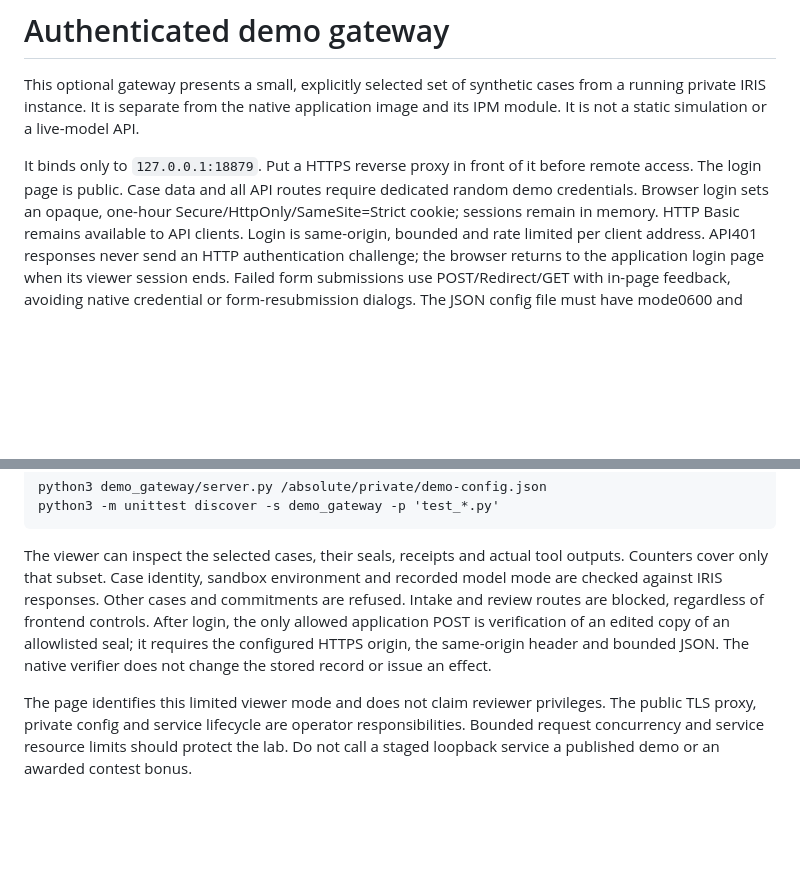
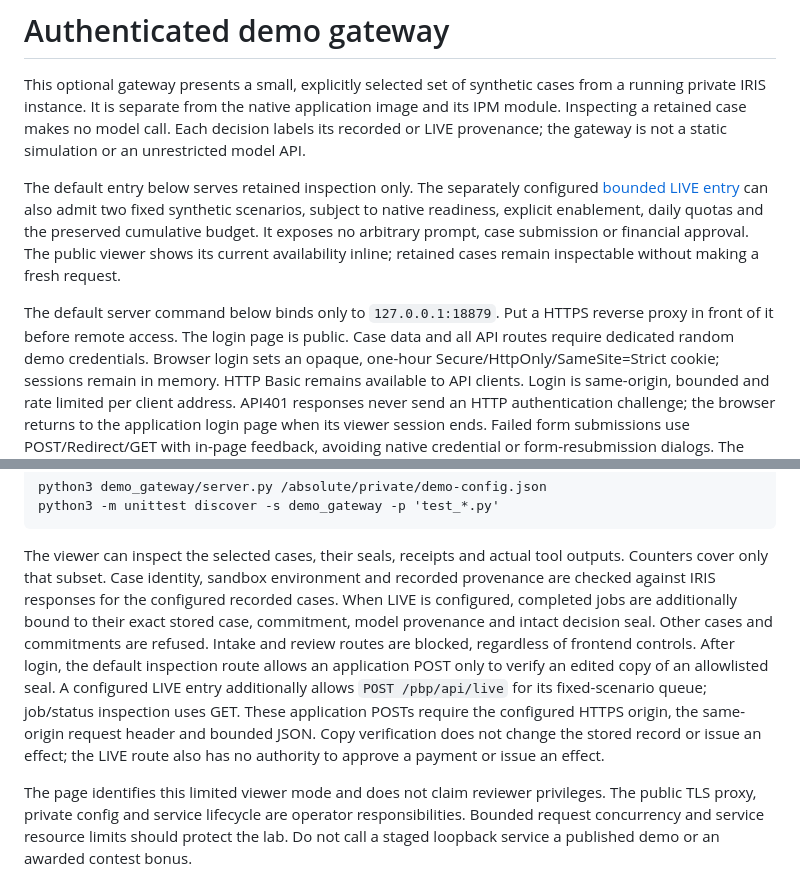
Before and after one commit to rafaorlando3/proof-before-pay, a Markdown page: demo_gateway/README.md, 2 parts joined by grey strips. Rendered like a GitHub page; blank space fills up the shorter version.

Commit message:
docs: clarify optional LIVE and devnet inspection boundaries

```diff
--- a/demo_gateway/README.md
+++ b/demo_gateway/README.md
@@ -2,9 +2,18 @@
 
 This optional gateway presents a small, explicitly selected set of synthetic cases
 from a running private IRIS instance. It is separate from the native application
-image and its IPM module. It is not a static simulation or a live-model API.
+image and its IPM module. Inspecting a retained case makes no model call. Each
+decision labels its recorded or LIVE provenance; the gateway is not a static simulation
+or an unrestricted model API.
 
-It binds only to `127.0.0.1:18879`. Put a HTTPS reverse proxy in front of it before
+The default entry below serves retained inspection only. The separately configured
+[bounded LIVE entry](LIVE-DEMO-PLAN.md) can also admit two fixed synthetic scenarios,
+subject to native readiness, explicit enablement, daily quotas and the preserved
+cumulative budget. It exposes no arbitrary prompt, case submission or financial approval.
+The public viewer shows its current availability inline; retained cases remain inspectable
+without making a fresh request.
+
+The default server command below binds only to `127.0.0.1:18879`. Put a HTTPS reverse proxy in front of it before
 remote access. The login page is public. Case data and all API routes require dedicated random demo credentials. Browser login sets an opaque, one-hour Secure/HttpOnly/SameSite=Strict cookie; sessions remain in memory. HTTP Basic remains available to API clients. Login is same-origin, bounded and rate limited per client address. API401 responses never send an HTTP authentication challenge; the browser returns to the application login page when its viewer session ends. Failed form submissions use POST/Redirect/GET with in-page feedback, avoiding native credential or form-resubmission dialogs.
 The JSON config file must have mode0600 and stays outside Git:
 
@@ -30,11 +39,16 @@ python3 -m unittest discover -s demo_gateway -p 'test_*.py'
 
 The viewer can inspect the selected cases, their seals, receipts and actual tool
 outputs. Counters cover only that subset. Case identity, sandbox environment and
-recorded model mode are checked against IRIS responses. Other cases and commitments
+recorded provenance are checked against IRIS responses for the configured recorded cases.
+When LIVE is configured, completed jobs are additionally bound to their exact stored
+case, commitment, model provenance and intact decision seal. Other cases and commitments
 are refused. Intake and review routes are blocked, regardless of frontend controls.
-After login, the only allowed application POST is verification of an edited copy of an allowlisted seal;
-it requires the configured HTTPS origin, the same-origin header and bounded JSON.
-The native verifier does not change the stored record or issue an effect.
+After login, the default inspection route allows an application POST only to verify an
+edited copy of an allowlisted seal. A configured LIVE entry additionally allows
+`POST /pbp/api/live` for its fixed-scenario queue; job/status inspection uses GET.
+These application POSTs require the configured HTTPS origin, the same-origin request
+header and bounded JSON. Copy verification does not change the stored record or issue
+an effect; the LIVE route also has no authority to approve a payment or issue an effect.
 
 The page identifies this limited viewer mode and does not claim reviewer privileges.
 The public TLS proxy, private config and service lifecycle are operator responsibilities.
```
Also changed, not shown: docs/README-APP.md (+12 -4 lines).
